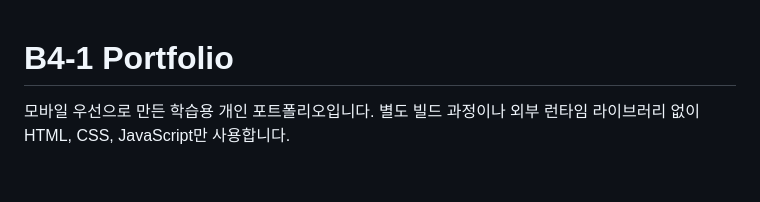
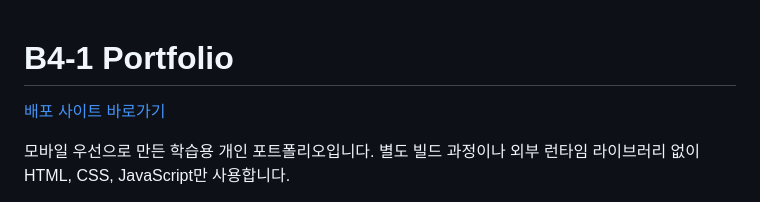
Before and after one commit to xifoxy-ru/B4-1, a Markdown page: README.md, the part around the change. Rendered like a GitHub page; blank space fills up the shorter version.

Commit message:
docs: link to deployed portfolio
Work-Item: B4-1-HISTORY-001

```diff
--- a/README.md
+++ b/README.md
@@ -1,4 +1,6 @@
 # B4-1 Portfolio
+
+[배포 사이트 바로가기](https://xifoxy-ru.github.io/B4-1/)
 
 모바일 우선으로 만든 학습용 개인 포트폴리오입니다. 별도 빌드 과정이나 외부 런타임 라이브러리 없이 HTML, CSS, JavaScript만 사용합니다.
 
```
